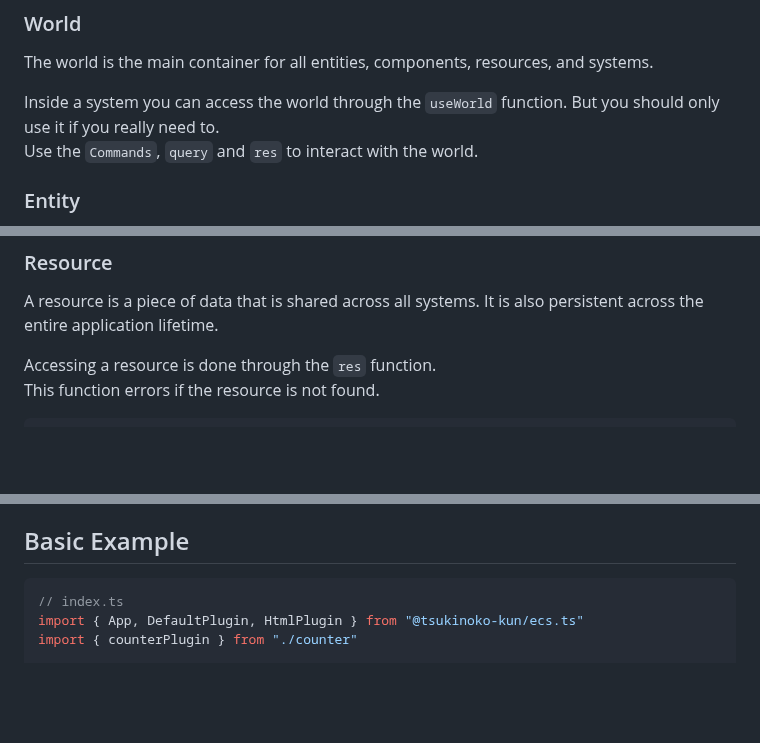
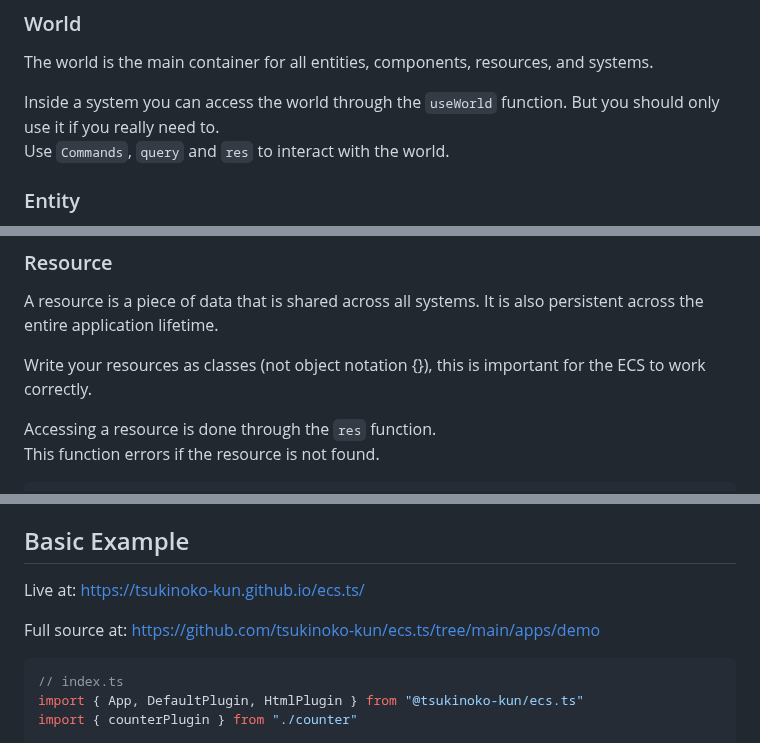
Before and after one commit to tsukinoko-kun/ecs.ts, a Markdown page: README.md, 3 parts joined by grey strips. Rendered like a GitHub page; blank space fills up the shorter version.

Commit message:
docs(readme): fixed some minor readme issues

````diff
--- a/README.md
+++ b/README.md
@@ -28,7 +28,7 @@ The world is the main container for all entities, components, resources, and sys
 
 Inside a system you can access the world through the `useWorld` function.
 But you should only use it if you really need to.
-Use the `Commands`, `query` and `res` to interact with the world.
+Use `Commands`, `query` and `res` to interact with the world.
 
 ### Entity
 
@@ -93,6 +93,8 @@ When adding a system to the world, you can specify on which schedule it should r
 A resource is a piece of data that is shared across all systems.
 It is also persistent across the entire application lifetime.
 
+Write your resources as classes (not object notation {}), this is important for the ECS to work correctly.
+
 Accessing a resource is done through the `res` function.
 This function errors if the resource is not found.
 
@@ -155,6 +157,10 @@ The commands are used to interact with the world from within a system.
 -   `Commands.components` gets all components of an entity
 
 ## Basic Example
+
+Live at: https://tsukinoko-kun.github.io/ecs.ts/
+
+Full source at: https://github.com/tsukinoko-kun/ecs.ts/tree/main/apps/demo
 
 ```ts
 // index.ts
````
